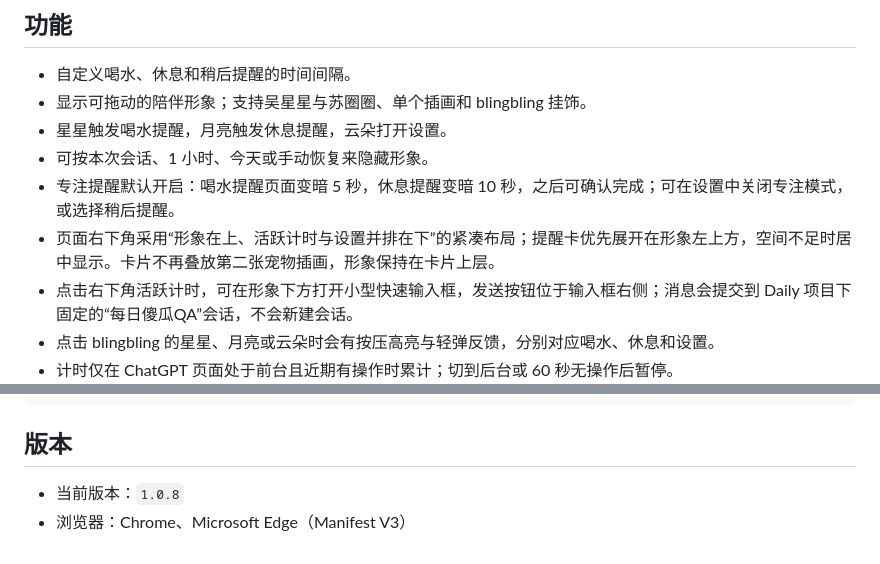
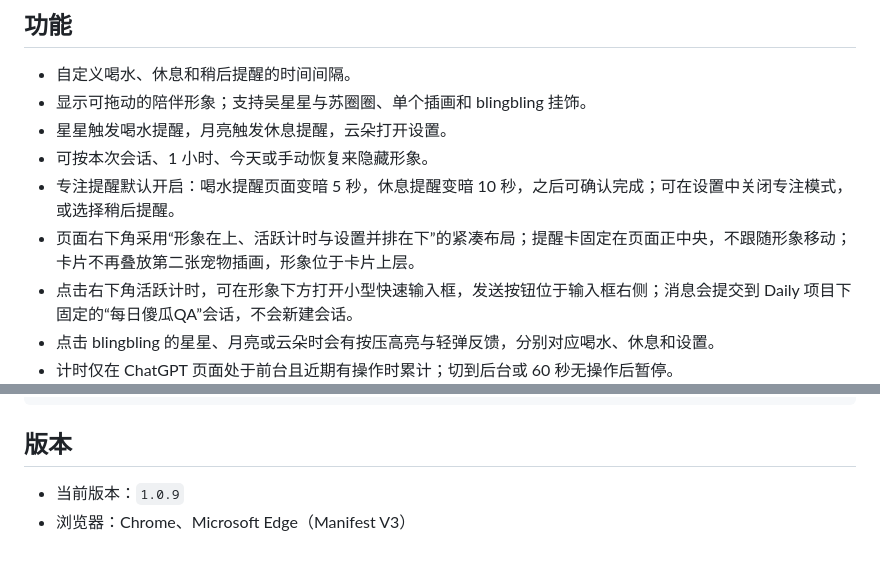
Before and after one commit to Echo-cln/Relief, a Markdown page: README.md, 2 parts joined by grey strips. Drawn GitHub-style.

Commit message:
Release 1.0.9: center reminder card

```diff
--- a/README.md
+++ b/README.md
@@ -11,7 +11,7 @@ Relief 是一款运行在 ChatGPT 网页中的轻量浏览器扩展，提供喝
 - 星星触发喝水提醒，月亮触发休息提醒，云朵打开设置。
 - 可按本次会话、1 小时、今天或手动恢复来隐藏形象。
 - 专注提醒默认开启：喝水提醒页面变暗 5 秒，休息提醒变暗 10 秒，之后可确认完成；可在设置中关闭专注模式，或选择稍后提醒。
-- 页面右下角采用“形象在上、活跃计时与设置并排在下”的紧凑布局；提醒卡优先展开在形象左上方，空间不足时居中显示。卡片不再叠放第二张宠物插画，形象保持在卡片上层。
+- 页面右下角采用“形象在上、活跃计时与设置并排在下”的紧凑布局；提醒卡固定在页面正中央，不跟随形象移动；卡片不再叠放第二张宠物插画，形象位于卡片上层。
 - 点击右下角活跃计时，可在形象下方打开小型快速输入框，发送按钮位于输入框右侧；消息会提交到 Daily 项目下固定的“每日傻瓜QA”会话，不会新建会话。
 - 点击 blingbling 的星星、月亮或云朵时会有按压高亮与轻弹反馈，分别对应喝水、休息和设置。
 - 计时仅在 ChatGPT 页面处于前台且近期有操作时累计；切到后台或 60 秒无操作后暂停。
@@ -76,5 +76,5 @@ Relief/
 
 ## 版本
 
-- 当前版本：`1.0.8`
+- 当前版本：`1.0.9`
 - 浏览器：Chrome、Microsoft Edge（Manifest V3）
```
